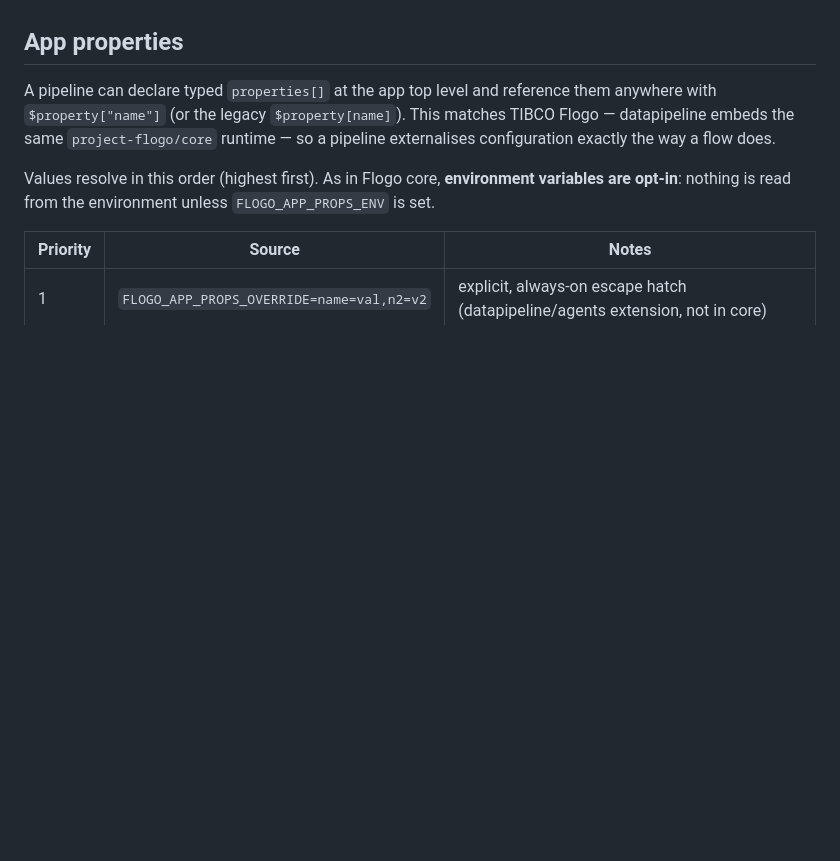
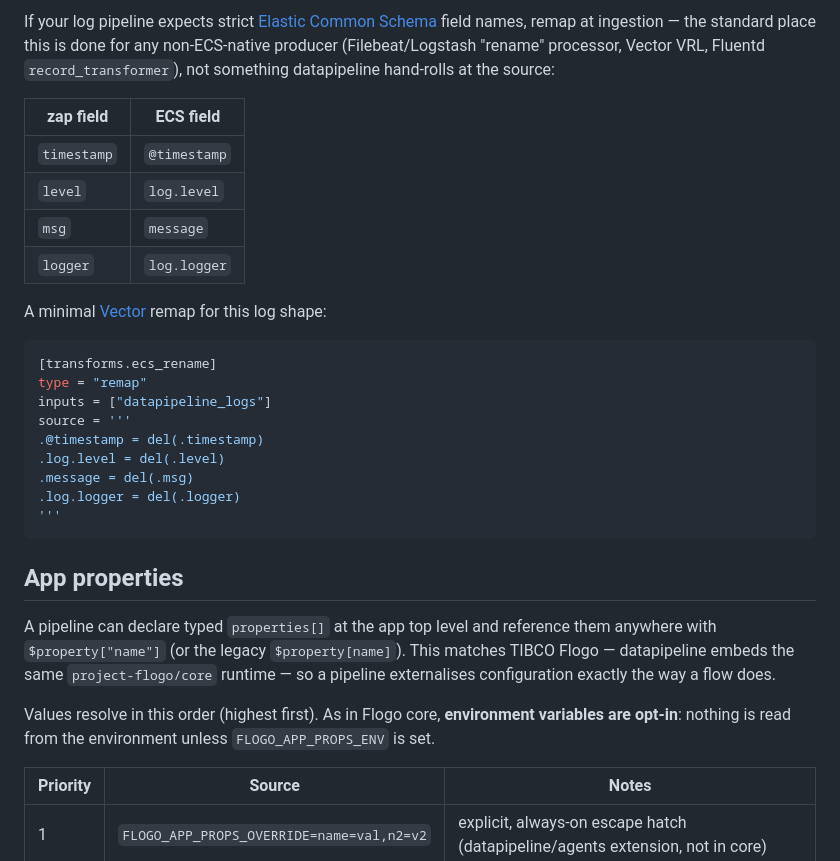
Before and after one commit to mpandav-tibco/flogo-datapipeline, a Markdown page: docs/configuration.md, the part around one of its changes. Drawn GitHub-style; blank space fills up the shorter version.

````diff
--- a/docs/configuration.md
+++ b/docs/configuration.md
@@ -59,3 +90,28 @@ appears in the file.
+If your log pipeline expects strict [Elastic Common Schema](https://www.elastic.co/guide/en/ecs/current/index.html)
+field names, remap at ingestion — the standard place this is done for any non-ECS-native
+producer (Filebeat/Logstash "rename" processor, Vector VRL, Fluentd
+`record_transformer`), not something datapipeline hand-rolls at the source:
+
+| zap field | ECS field |
+|---|---|
+| `timestamp` | `@timestamp` |
+| `level` | `log.level` |
+| `msg` | `message` |
+| `logger` | `log.logger` |
+
+A minimal [Vector](https://vector.dev/) remap for this log shape:
+
+```toml
+[transforms.ecs_rename]
+type = "remap"
+inputs = ["datapipeline_logs"]
+source = '''
+.@timestamp = del(.timestamp)
+.log.level = del(.level)
+.message = del(.msg)
+.log.logger = del(.logger)
+'''
+```
 
 ## App properties
 
````
Also changed, not shown: other parts of docs/configuration.md (+35 -4 lines).
